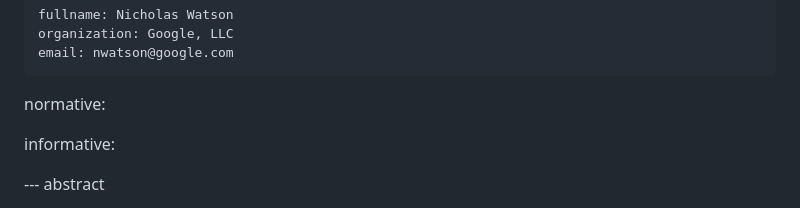
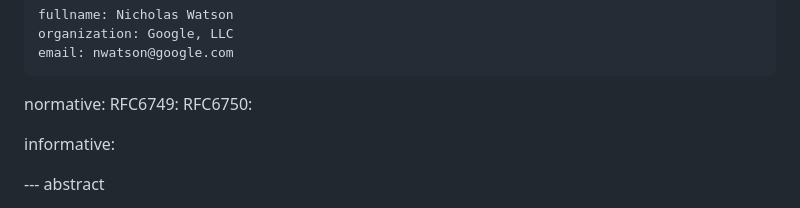
Before and after one commit to njwatson32/oauth-error, a Markdown page: draft-watson-oauth-error.md, the part around the change. Rendered like a GitHub page.

Commit message:
fix normative refs

```diff
--- a/draft-watson-oauth-error.md
+++ b/draft-watson-oauth-error.md
@@ -49,6 +49,8 @@ author:
     email: nwatson@google.com
 
 normative:
+  RFC6749:
+  RFC6750:
 
 informative:
 
```
